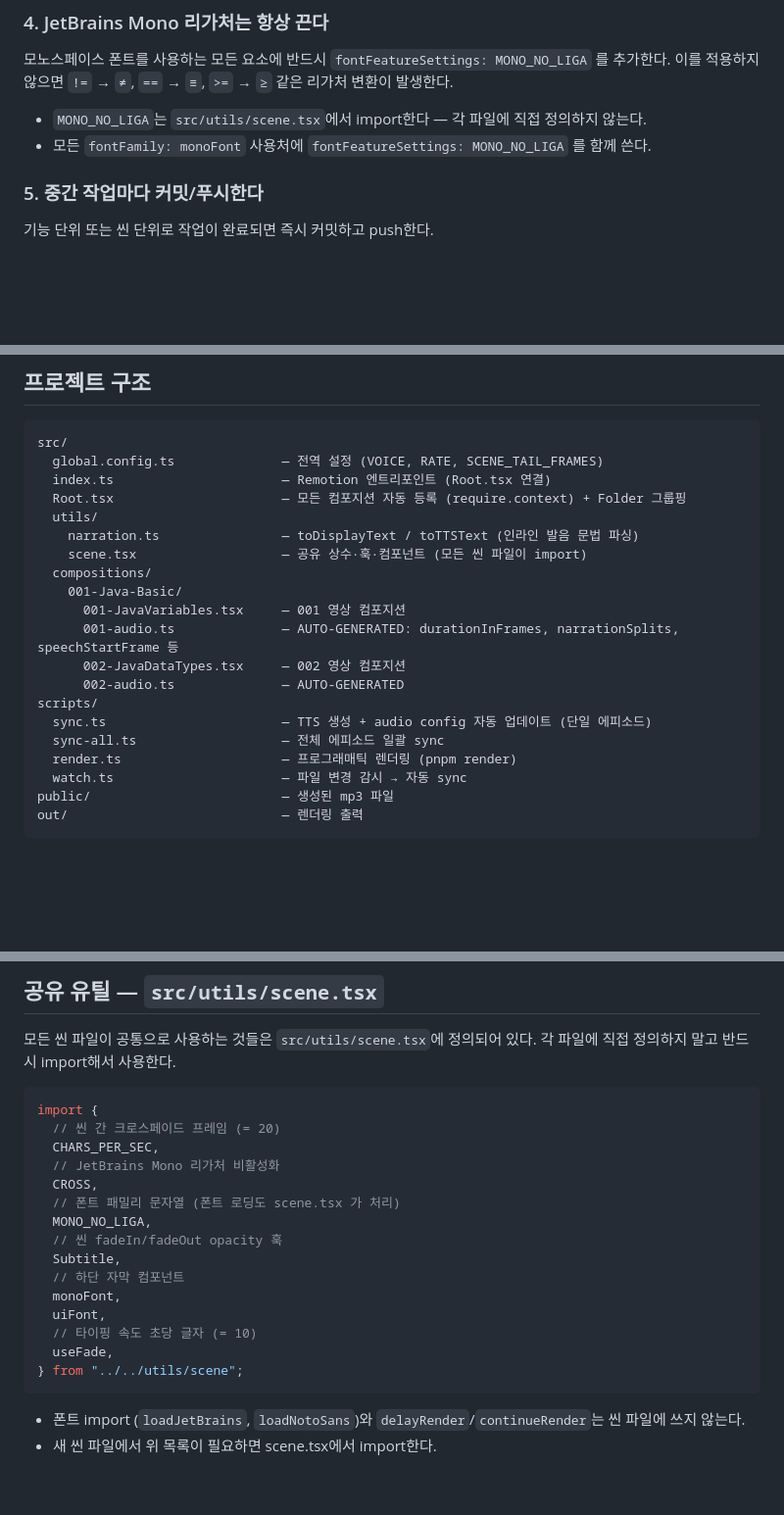
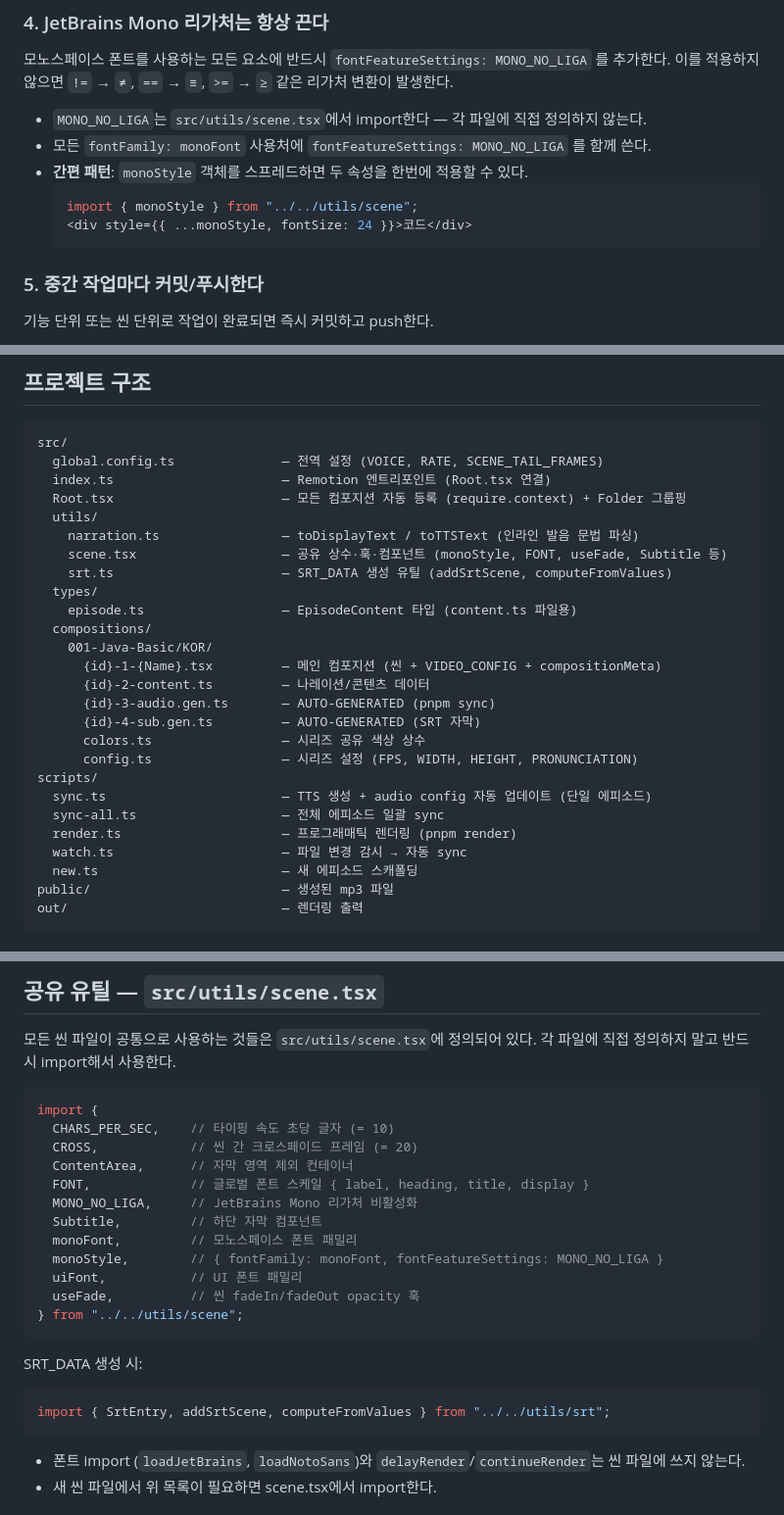
Before and after one commit to jhs512/p1, a Markdown page: CLAUDE.md, 3 parts joined by grey strips. Shown at 98% size. Rendered like a GitHub page; blank space fills up the shorter version.

Commit message:
CLAUDE.md 업데이트: monoStyle, srt.ts, satisfies EpisodeContent 반영
- 프로젝트 구조에 srt.ts, types/episode.ts, sub.gen.ts 추가
- monoStyle 간편 패턴 문서화
- content.ts satisfies EpisodeContent 규칙 추가
- import 블록 예시에 FONT, monoStyle, srt 유틸 추가

Co-Authored-By: Claude Opus 4.6 <noreply@anthropic.com>

````diff
--- a/CLAUDE.md
+++ b/CLAUDE.md
@@ -35,6 +35,11 @@
 
 - `MONO_NO_LIGA`는 `src/utils/scene.tsx`에서 import한다 — 각 파일에 직접 정의하지 않는다.
 - 모든 `fontFamily: monoFont` 사용처에 `fontFeatureSettings: MONO_NO_LIGA` 를 함께 쓴다.
+- **간편 패턴**: `monoStyle` 객체를 스프레드하면 두 속성을 한번에 적용할 수 있다.
+  ```tsx
+  import { monoStyle } from "../../utils/scene";
+  <div style={{ ...monoStyle, fontSize: 24 }}>코드</div>
+  ```
 
 ### 5. 중간 작업마다 커밋/푸시한다
 
@@ -152,18 +157,24 @@ src/
   Root.tsx                      — 모든 컴포지션 자동 등록 (require.context) + Folder 그룹핑
   utils/
     narration.ts                — toDisplayText / toTTSText (인라인 발음 문법 파싱)
-    scene.tsx                   — 공유 상수·훅·컴포넌트 (모든 씬 파일이 import)
+    scene.tsx                   — 공유 상수·훅·컴포넌트 (monoStyle, FONT, useFade, Subtitle 등)
+    srt.ts                      — SRT_DATA 생성 유틸 (addSrtScene, computeFromValues)
+  types/
+    episode.ts                  — EpisodeContent 타입 (content.ts 파일용)
   compositions/
-    001-Java-Basic/
-      001-JavaVariables.tsx     — 001 영상 컴포지션
-      001-audio.ts              — AUTO-GENERATED: durationInFrames, narrationSplits, speechStartFrame 등
-      002-JavaDataTypes.tsx     — 002 영상 컴포지션
-      002-audio.ts              — AUTO-GENERATED
+    001-Java-Basic/KOR/
+      {id}-1-{Name}.tsx         — 메인 컴포지션 (씬 + VIDEO_CONFIG + compositionMeta)
+      {id}-2-content.ts         — 나레이션/콘텐츠 데이터
+      {id}-3-audio.gen.ts       — AUTO-GENERATED (pnpm sync)
+      {id}-4-sub.gen.ts         — AUTO-GENERATED (SRT 자막)
+      colors.ts                 — 시리즈 공유 색상 상수
+      config.ts                 — 시리즈 설정 (FPS, WIDTH, HEIGHT, PRONUNCIATION)
 scripts/
   sync.ts                       — TTS 생성 + audio config 자동 업데이트 (단일 에피소드)
   sync-all.ts                   — 전체 에피소드 일괄 sync
   render.ts                     — 프로그래매틱 렌더링 (pnpm render)
   watch.ts                      — 파일 변경 감시 → 자동 sync
+  new.ts                        — 새 에피소드 스캐폴딩
 public/                         — 생성된 mp3 파일
 out/                            — 렌더링 출력
 ```
@@ -281,20 +292,22 @@ pnpm render 001-Java-Basic/002
 
 ```ts
 import {
-  // 씬 간 크로스페이드 프레임 (= 20)
-  CHARS_PER_SEC,
-  // JetBrains Mono 리가처 비활성화
-  CROSS,
-  // 폰트 패밀리 문자열 (폰트 로딩도 scene.tsx 가 처리)
-  MONO_NO_LIGA,
-  // 씬 fadeIn/fadeOut opacity 훅
-  Subtitle,
-  // 하단 자막 컴포넌트
-  monoFont,
-  uiFont,
-  // 타이핑 속도 초당 글자 (= 10)
-  useFade,
+  CHARS_PER_SEC,    // 타이핑 속도 초당 글자 (= 10)
+  CROSS,            // 씬 간 크로스페이드 프레임 (= 20)
+  ContentArea,      // 자막 영역 제외 컨테이너
+  FONT,             // 글로벌 폰트 스케일 { label, heading, title, display }
+  MONO_NO_LIGA,     // JetBrains Mono 리가처 비활성화
+  Subtitle,         // 하단 자막 컴포넌트
+  monoFont,         // 모노스페이스 폰트 패밀리
+  monoStyle,        // { fontFamily: monoFont, fontFeatureSettings: MONO_NO_LIGA }
+  uiFont,           // UI 폰트 패밀리
+  useFade,          // 씬 fadeIn/fadeOut opacity 훅
 } from "../../utils/scene";
+```
+
+SRT_DATA 생성 시:
+```ts
+import { SrtEntry, addSrtScene, computeFromValues } from "../../utils/srt";
 ```
 
 - 폰트 import (`loadJetBrains`, `loadNotoSans`)와 `delayRender`/`continueRender`는 씬 파일에 쓰지 않는다.
````
Also changed, not shown: 1 other file.
